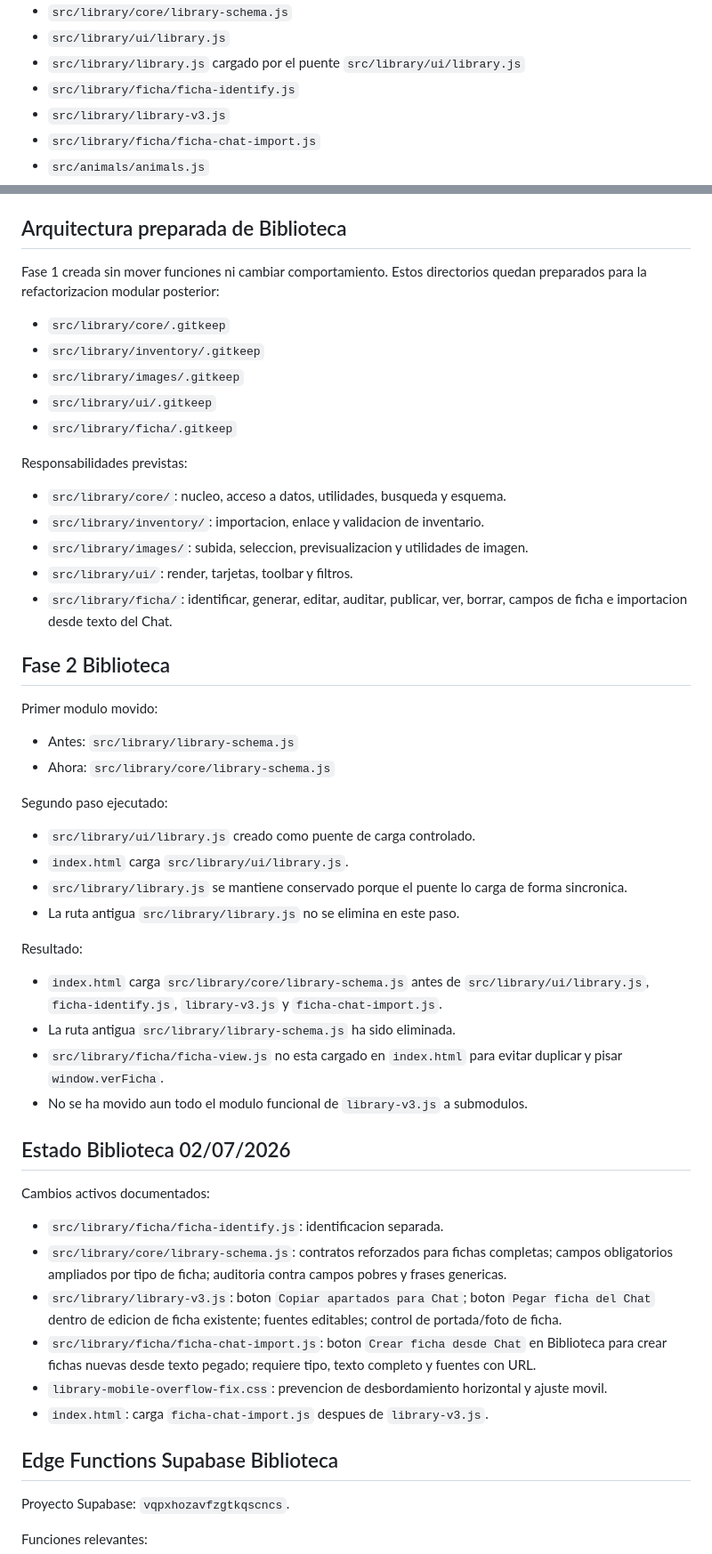
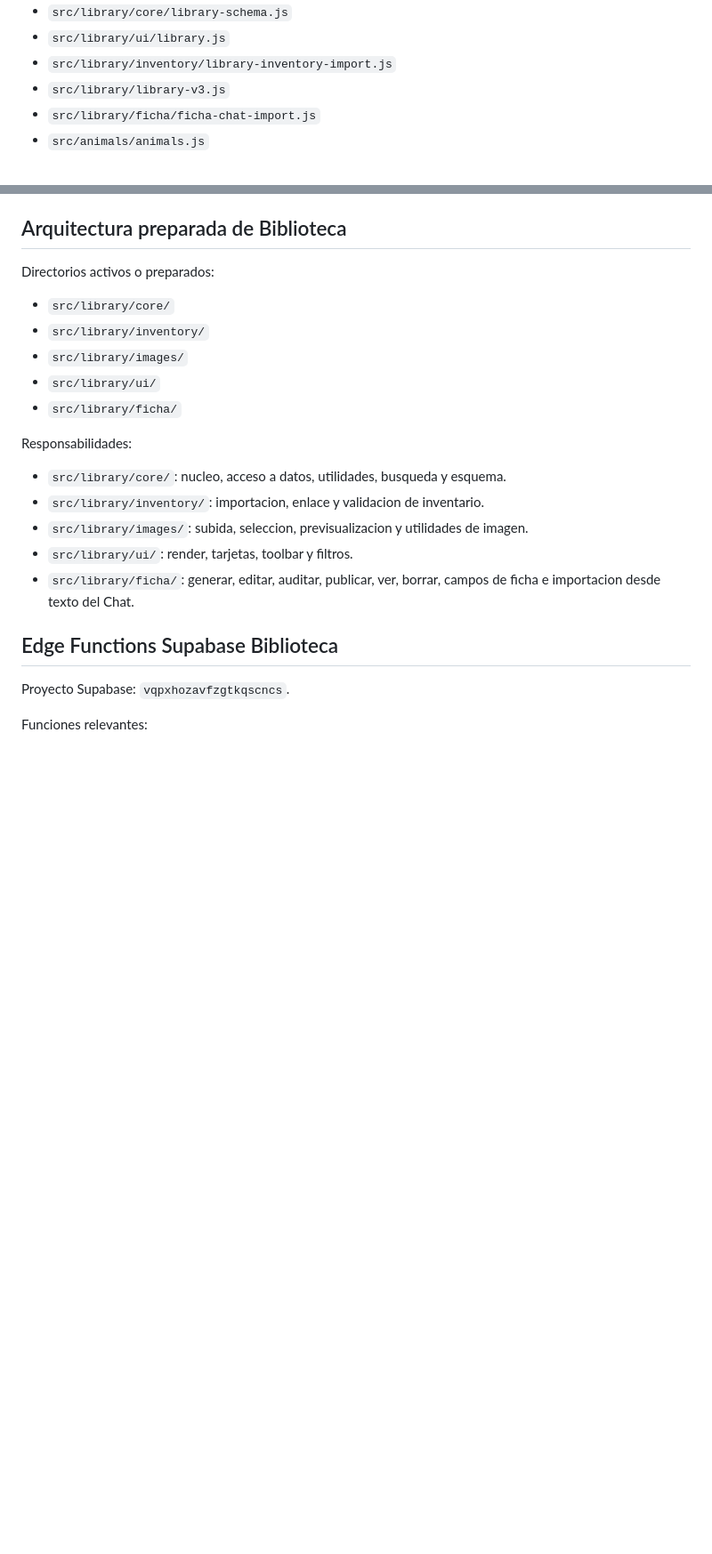
Before and after one commit to 121212castro/acuarionexo, a Markdown page: MAPA_ARCHIVOS.md, 2 parts joined by grey strips. Shown at 89% size. Rendered like a GitHub page; blank space fills up the shorter version.

Commit message:
Actualiza mapa tras limpiar Biblioteca heredada

```diff
--- a/MAPA_ARCHIVOS.md
+++ b/MAPA_ARCHIVOS.md
@@ -19,8 +19,7 @@ Estos archivos son cargados por `index.html` o forman parte directa de la app pu
 - `src/aquariums/aquariums.js`
 - `src/library/core/library-schema.js`
 - `src/library/ui/library.js`
-- `src/library/library.js` cargado por el puente `src/library/ui/library.js`
-- `src/library/ficha/ficha-identify.js`
+- `src/library/inventory/library-inventory-import.js`
 - `src/library/library-v3.js`
 - `src/library/ficha/ficha-chat-import.js`
 - `src/animals/animals.js`
@@ -85,53 +100,21 @@ Estos archivos son cargados por `index.html` o forman parte directa de la app pu
 
 ## Arquitectura preparada de Biblioteca
 
-Fase 1 creada sin mover funciones ni cambiar comportamiento. Estos directorios quedan preparados para la refactorizacion modular posterior:
+Directorios activos o preparados:
 
-- `src/library/core/.gitkeep`
-- `src/library/inventory/.gitkeep`
-- `src/library/images/.gitkeep`
-- `src/library/ui/.gitkeep`
-- `src/library/ficha/.gitkeep`
+- `src/library/core/`
+- `src/library/inventory/`
+- `src/library/images/`
+- `src/library/ui/`
+- `src/library/ficha/`
 
-Responsabilidades previstas:
+Responsabilidades:
 
 - `src/library/core/`: nucleo, acceso a datos, utilidades, busqueda y esquema.
 - `src/library/inventory/`: importacion, enlace y validacion de inventario.
 - `src/library/images/`: subida, seleccion, previsualizacion y utilidades de imagen.
 - `src/library/ui/`: render, tarjetas, toolbar y filtros.
-- `src/library/ficha/`: identificar, generar, editar, auditar, publicar, ver, borrar, campos de ficha e importacion desde texto del Chat.
-
-## Fase 2 Biblioteca
-
-Primer modulo movido:
-
-- Antes: `src/library/library-schema.js`
-- Ahora: `src/library/core/library-schema.js`
-
-Segundo paso ejecutado:
-
-- `src/library/ui/library.js` creado como puente de carga controlado.
-- `index.html` carga `src/library/ui/library.js`.
-- `src/library/library.js` se mantiene conservado porque el puente lo carga de forma sincronica.
-- La ruta antigua `src/library/library.js` no se elimina en este paso.
-
-Resultado:
-
-- `index.html` carga `src/library/core/library-schema.js` antes de `src/library/ui/library.js`, `ficha-identify.js`, `library-v3.js` y `ficha-chat-import.js`.
-- La ruta antigua `src/library/library-schema.js` ha sido eliminada.
-- `src/library/ficha/ficha-view.js` no esta cargado en `index.html` para evitar duplicar y pisar `window.verFicha`.
-- No se ha movido aun todo el modulo funcional de `library-v3.js` a submodulos.
-
-## Estado Biblioteca 02/07/2026
-
-Cambios activos documentados:
-
-- `src/library/ficha/ficha-identify.js`: identificacion separada.
-- `src/library/core/library-schema.js`: contratos reforzados para fichas completas; campos obligatorios ampliados por tipo de ficha; auditoria contra campos pobres y frases genericas.
-- `src/library/library-v3.js`: boton `Copiar apartados para Chat`; boton `Pegar ficha del Chat` dentro de edicion de ficha existente; fuentes editables; control de portada/foto de ficha.
-- `src/library/ficha/ficha-chat-import.js`: boton `Crear ficha desde Chat` en Biblioteca para crear fichas nuevas desde texto pegado; requiere tipo, texto completo y fuentes con URL.
-- `library-mobile-overflow-fix.css`: prevencion de desbordamiento horizontal y ajuste movil.
-- `index.html`: carga `ficha-chat-import.js` despues de `library-v3.js`.
+- `src/library/ficha/`: generar, editar, auditar, publicar, ver, borrar, campos de ficha e importacion desde texto del Chat.
 
 ## Edge Functions Supabase Biblioteca
 
```
Also changed, not shown: other parts of MAPA_ARCHIVOS.md (+22 -18 lines).
